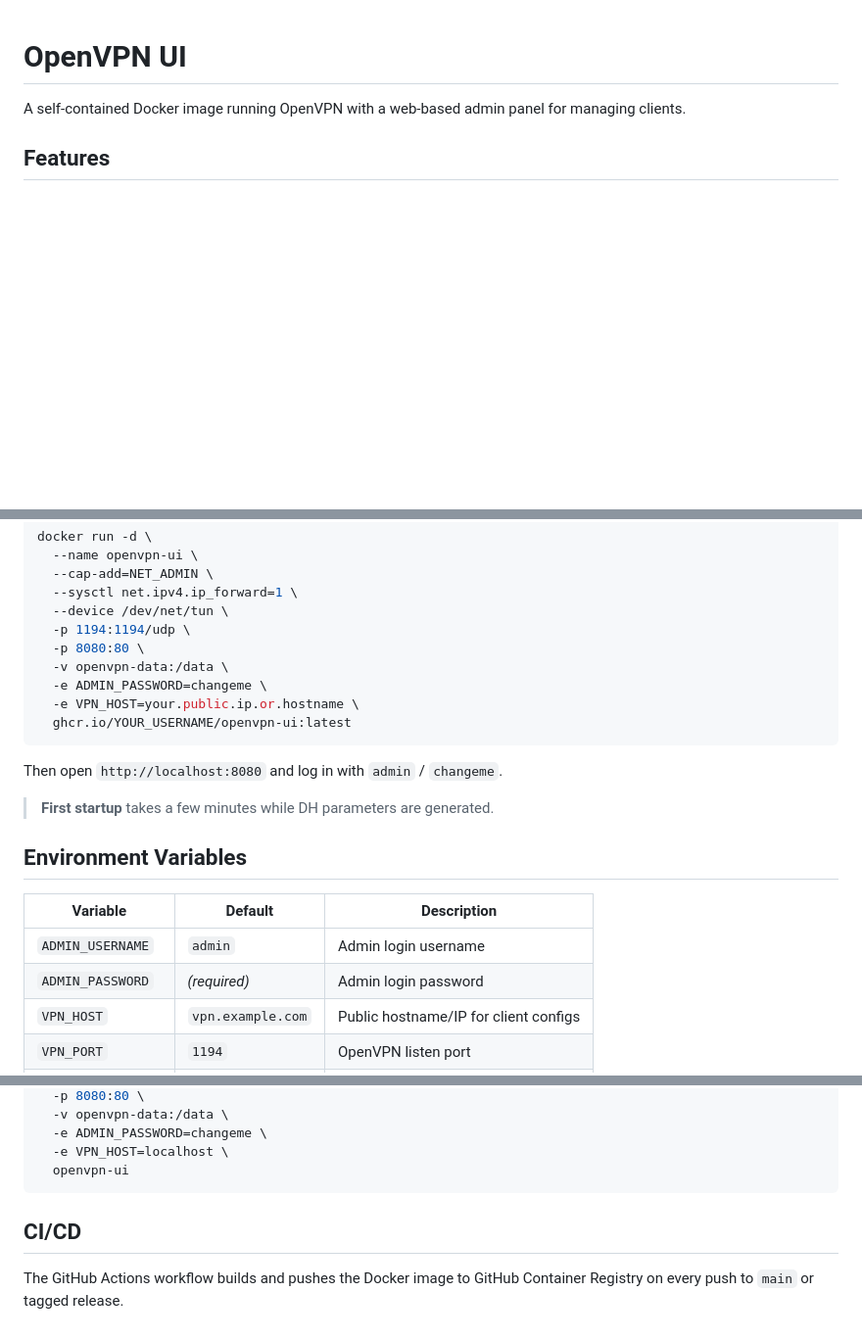
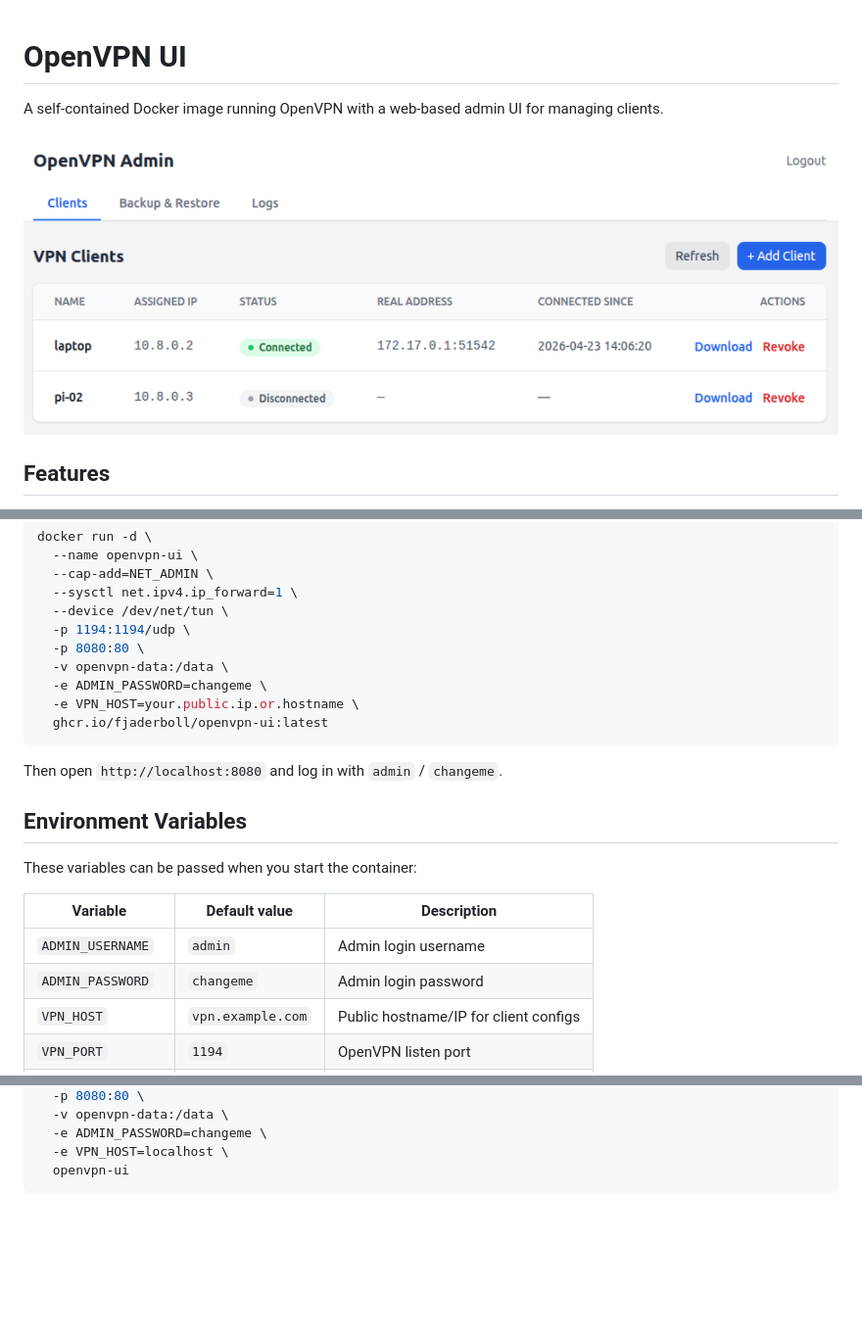
Before and after one commit to fjaderboll/openvpn-ui, a Markdown page: README.md, 3 parts joined by grey strips. Shown: that part at 98% size. GitHub-like rendering; pictures changed too: doc/screenshot-clients.png (added); blank space fills up the shorter version.

````diff
--- a/README.md
+++ b/README.md
@@ -1,6 +1,8 @@
 # OpenVPN UI
 
-A self-contained Docker image running OpenVPN with a web-based admin panel for managing clients.
+A self-contained Docker image running OpenVPN with a web-based admin UI for managing clients.
+
+![screenshot](doc/screenshot-clients.png)
 
 ## Features
 
@@ -26,19 +28,18 @@ docker run -d \
   -v openvpn-data:/data \
   -e ADMIN_PASSWORD=changeme \
   -e VPN_HOST=your.public.ip.or.hostname \
-  ghcr.io/YOUR_USERNAME/openvpn-ui:latest
+  ghcr.io/fjaderboll/openvpn-ui:latest
 ```
 
 Then open `http://localhost:8080` and log in with `admin` / `changeme`.
 
-> **First startup** takes a few minutes while DH parameters are generated.
+## Environment Variables
+These variables can be passed when you start the container:
 
-## Environment Variables
-
-| Variable | Default | Description |
+| Variable | Default value | Description |
 |---|---|---|
 | `ADMIN_USERNAME` | `admin` | Admin login username |
-| `ADMIN_PASSWORD` | *(required)* | Admin login password |
+| `ADMIN_PASSWORD` | `changeme` | Admin login password |
 | `VPN_HOST` | `vpn.example.com` | Public hostname/IP for client configs |
 | `VPN_PORT` | `1194` | OpenVPN listen port |
 | `VPN_PROTO` | `udp` | OpenVPN protocol (`udp` or `tcp`) |
@@ -83,7 +84,3 @@ docker run -it \
   -e VPN_HOST=localhost \
   openvpn-ui
 ```
-
-## CI/CD
-
-The GitHub Actions workflow builds and pushes the Docker image to GitHub Container Registry on every push to `main` or tagged release.
````
Also changed, not shown: 2 other files.
